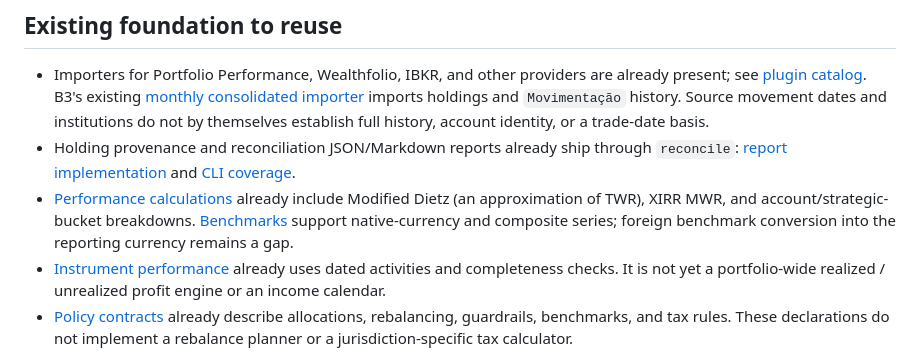
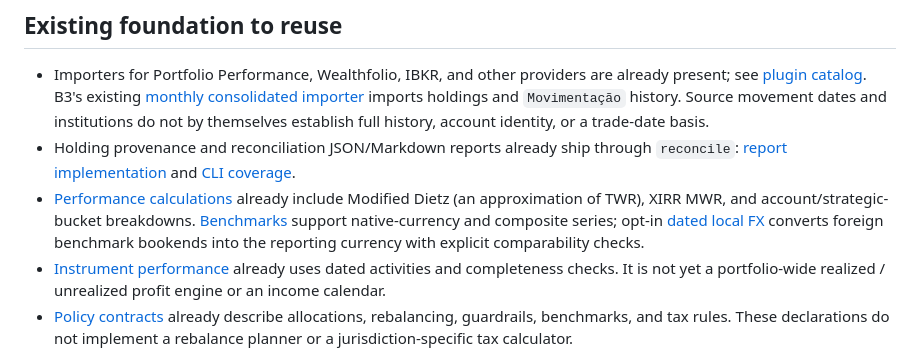
Before and after one commit to ricardocabral/rikdom, a Markdown page: ROADMAP.md, the part around the change. Drawn GitHub-style.

```diff
--- a/ROADMAP.md
+++ b/ROADMAP.md
@@ -74,7 +74,8 @@ they are not prerequisites for the free offline workflow.
 - [Performance calculations](src/rikdom/performance.py) already include Modified
   Dietz (an approximation of TWR), XIRR MWR, and account/strategic-bucket breakdowns.
   [Benchmarks](src/rikdom/benchmarks.py) support native-currency and composite series;
-  foreign benchmark conversion into the reporting currency remains a gap.
+  opt-in [dated local FX](docs/reference/benchmark-fx.md) converts foreign benchmark
+  bookends into the reporting currency with explicit comparability checks.
 - [Instrument performance](src/rikdom/instrument_performance.py) already uses dated
   activities and completeness checks. It is not yet a portfolio-wide realized /
   unrealized profit engine or an income calendar.
```
Also changed, not shown: docs/explanation/performance-methodology.md (+20 -4 lines).
